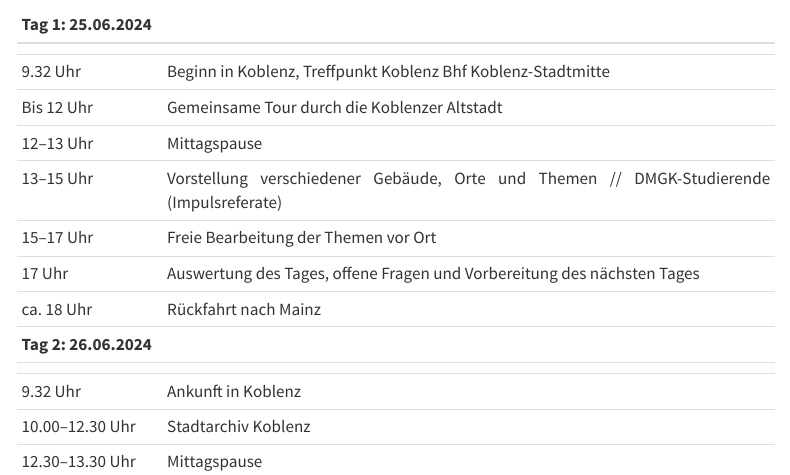
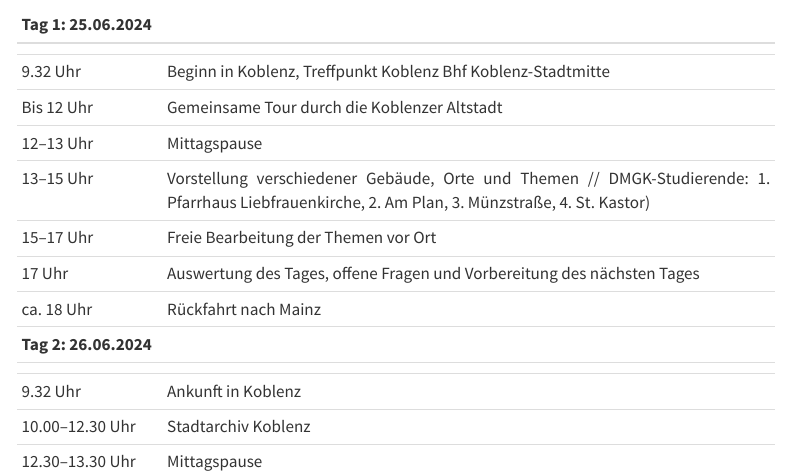
Before and after one commit to FranziskaDigital/OER-K, a Quarto document (erläuterung.qmd): the page in a window 1100 px wide, from 120 px down. Rendered offline with R 4.5, knitr and Pandoc in place of Quarto, with nearby package versions; menus at the side of the page are left out.

Commit message:
Ergänzungen

```diff
--- a/erläuterung.qmd
+++ b/erläuterung.qmd
@@ -11,7 +11,7 @@ title: "Erläuterung"
 | 9.32 Uhr              | Beginn in Koblenz, Treffpunkt Koblenz Bhf Koblenz-Stadtmitte                            |
 | Bis 12 Uhr            | Gemeinsame Tour durch die Koblenzer Altstadt                                            |
 | 12–13 Uhr             | Mittagspause                                                                            |
-| 13–15 Uhr             | Vorstellung verschiedener Gebäude, Orte und Themen // DMGK-Studierende (Impulsreferate) |
+| 13–15 Uhr             | Vorstellung verschiedener Gebäude, Orte und Themen // DMGK-Studierende: 1. Pfarrhaus Liebfrauenkirche, 2. Am Plan, 3. Münzstraße, 4. St. Kastor) |
 | 15–17 Uhr             | Freie Bearbeitung der Themen vor Ort                                                    |
 | 17 Uhr                | Auswertung des Tages, offene Fragen und Vorbereitung des nächsten Tages                 |
 | ca. 18 Uhr            | Rückfahrt nach Mainz                                                                    |
```
Also changed, not shown: docs/search.json, 1 other file.
